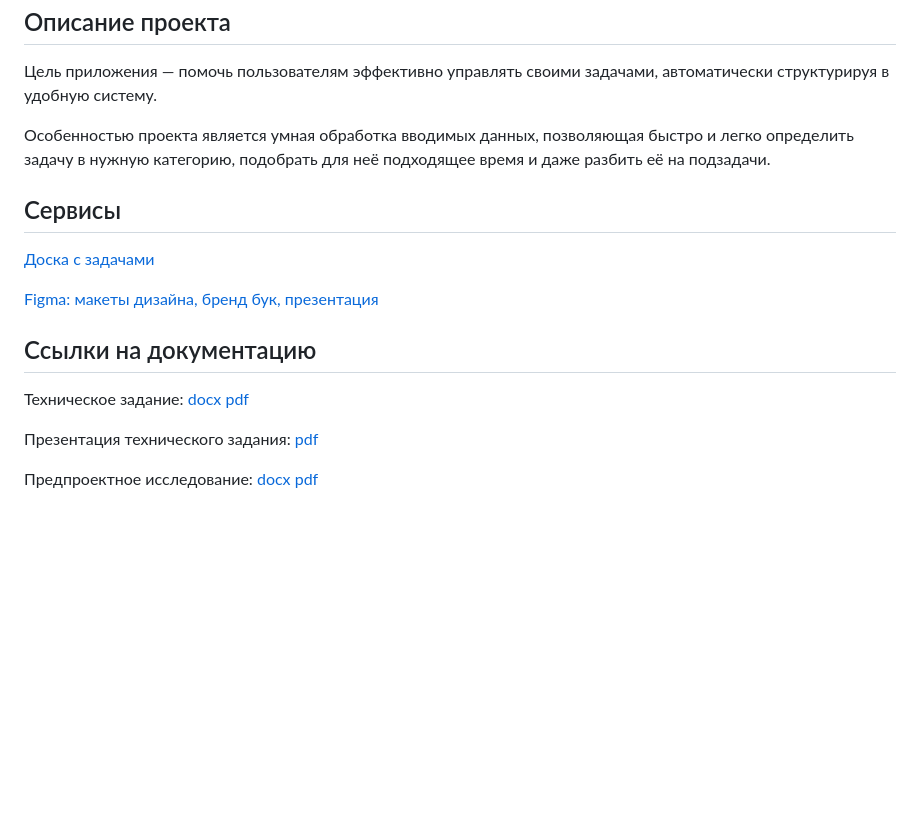
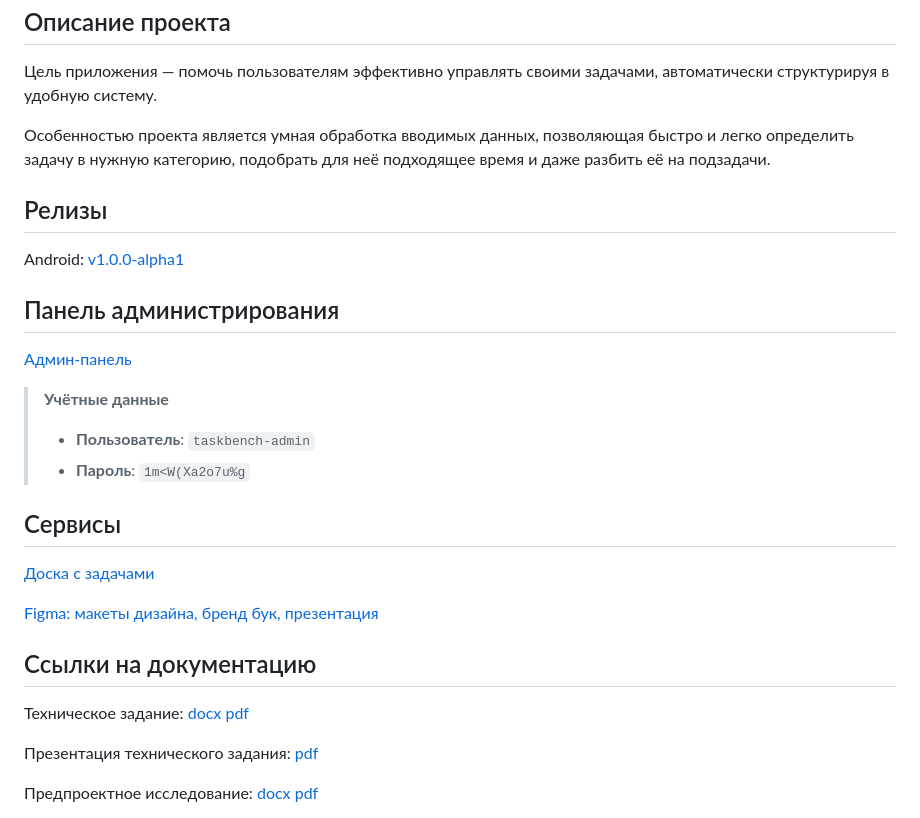
Before and after one commit to AlexanderLaptev/Taskbench, a Markdown page: README.md, the part around the change printed below. Rendered like a GitHub page; blank space fills up the shorter version.

```diff
--- a/README.md
+++ b/README.md
@@ -15,6 +15,17 @@
 
 Особенностью проекта является умная обработка вводимых данных, позволяющая быстро и легко определить задачу в нужную категорию, подобрать для неё подходящее время и даже разбить её на подзадачи.
 
+## Релизы
+Android: [v1.0.0-alpha1](https://github.com/AlexanderLaptev/Taskbench/releases/tag/v1.0.0-alpha1)
+
+## Панель администрирования
+
+[Админ-панель](http://193.135.137.154:8000/admin/login/)
+
+> **Учётные данные**
+> - **Пользователь**: `taskbench-admin`
+> - **Пароль**: `1m<W(Xa2o7u%g`
+
 ## Сервисы
 
 [Доска с задачами](https://github.com/users/AlexanderLaptev/projects/7/views/1?layout=board)
```
Also changed, not shown: other parts of README.md (+7 -1 lines).
